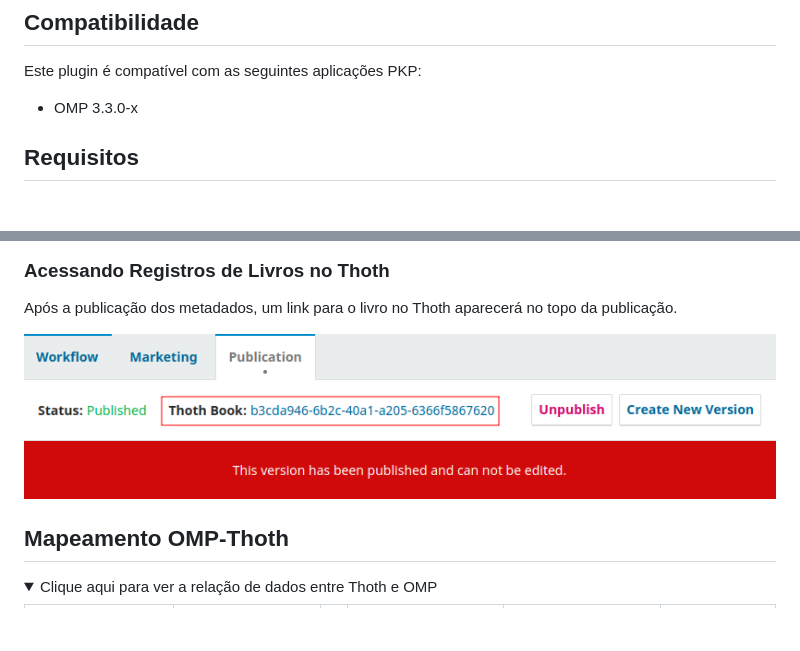
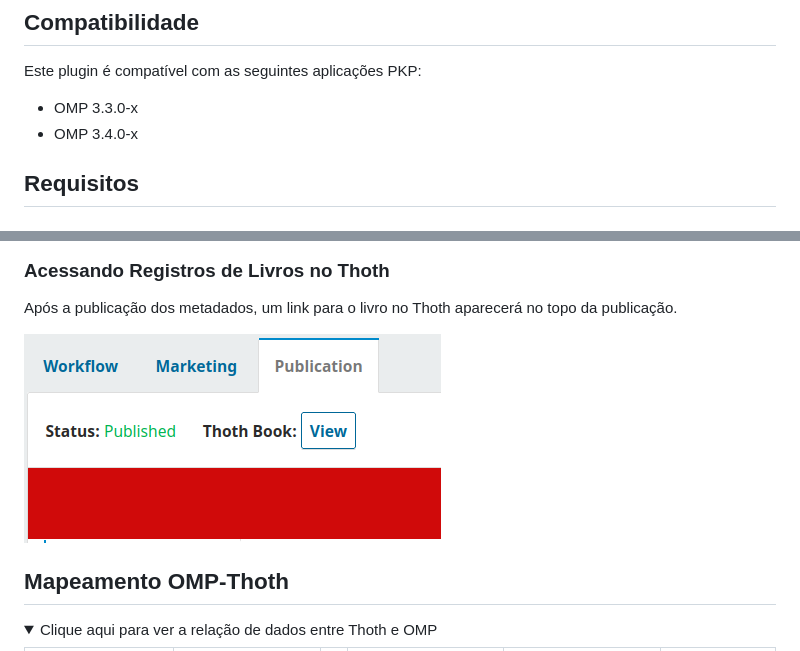
Before and after one commit to thoth-pub/thoth-omp-plugin, a Markdown page: docs/README-pt_BR.md, 2 parts joined by grey strips. Drawn GitHub-style; pictures changed too: images/link.png; folded sections open; blank space fills up the shorter version.

```diff
--- a/docs/README-pt_BR.md
+++ b/docs/README-pt_BR.md
@@ -9,6 +9,7 @@ Integração em progresso do OMP com o [Thoth](https://thoth.pub/) para comunica
 Este plugin é compatível com as seguintes aplicações PKP:
 
 - OMP 3.3.0-x
+- OMP 3.4.0-x
 
 ## Requisitos
 
```
Also changed, not shown: README.md (+1 -0 lines), docs/README-es.md (+1 -0 lines).
